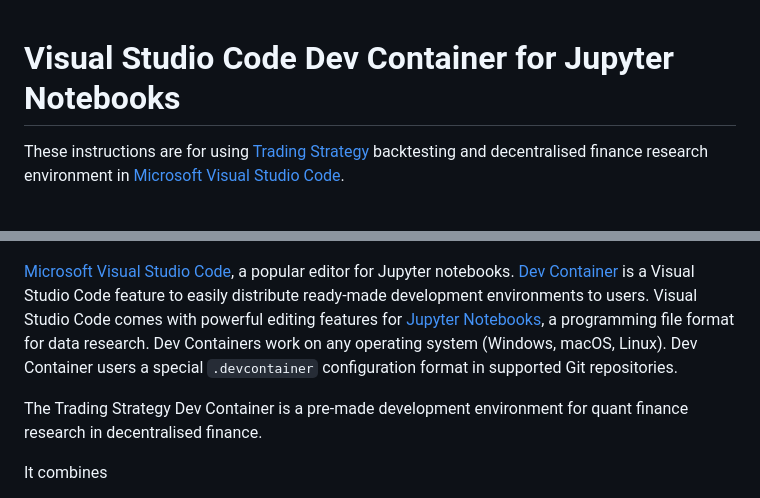
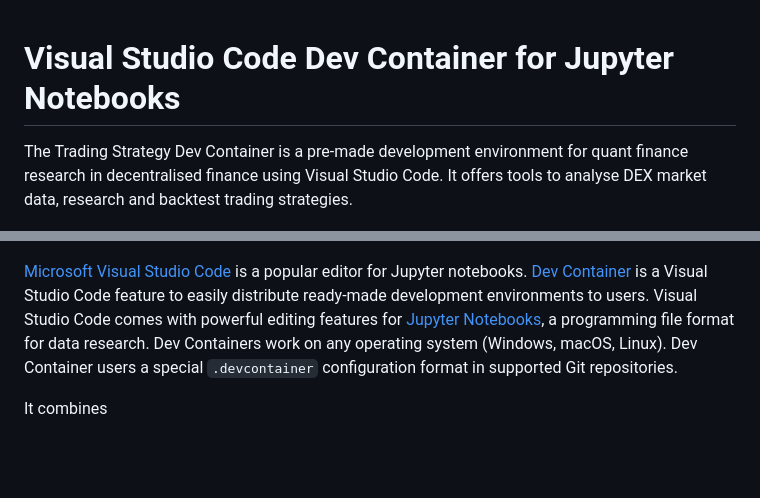
Before and after one commit to tradingstrategy-ai/trade-executor, a Markdown page: docs/visual-studio-code-docker-dev-container-for-jupyter-notebooks.md, 2 parts joined by grey strips. GitHub-like rendering; blank space fills up the shorter version.

Commit message:
Clean up description

```diff
--- a/docs/visual-studio-code-docker-dev-container-for-jupyter-notebooks.md
+++ b/docs/visual-studio-code-docker-dev-container-for-jupyter-notebooks.md
@@ -1,20 +1,19 @@
+
 # Visual Studio Code Dev Container for Jupyter Notebooks
 
-These instructions are for using [Trading Strategy](https://tradingstrategy.ai)
-backtesting and decentralised finance research environment in [Microsoft Visual Studio Code](https://code.visualstudio.com/).
+The Trading Strategy Dev Container is a pre-made development environment
+for quant finance research in decentralised finance using Visual Studio Code.
+It offers tools to analyse DEX market data, research and backtest trading strategies.
 
 ![img_1.png](vscode-splash.png)
 
-[Microsoft Visual Studio Code](https://code.visualstudio.com/), a popular editor for Jupyter notebooks.
+[Microsoft Visual Studio Code](https://code.visualstudio.com/) is a popular editor for Jupyter notebooks.
 [Dev Container](https://code.visualstudio.com/docs/devcontainers/containers) is a Visual Studio Code
 feature to easily distribute ready-made development environments to users. Visual Studio Code
 comes with powerful editing features for [Jupyter Notebooks](https://jupyter.org/), a programming
 file format for data research.
 Dev Containers work on any operating system (Windows, macOS, Linux).
 Dev Container users a special `.devcontainer` configuration format in supported Git repositories.
-
-The Trading Strategy Dev Container is a pre-made development environment
-for quant finance research in decentralised finance.
 
 It combines
 
```
